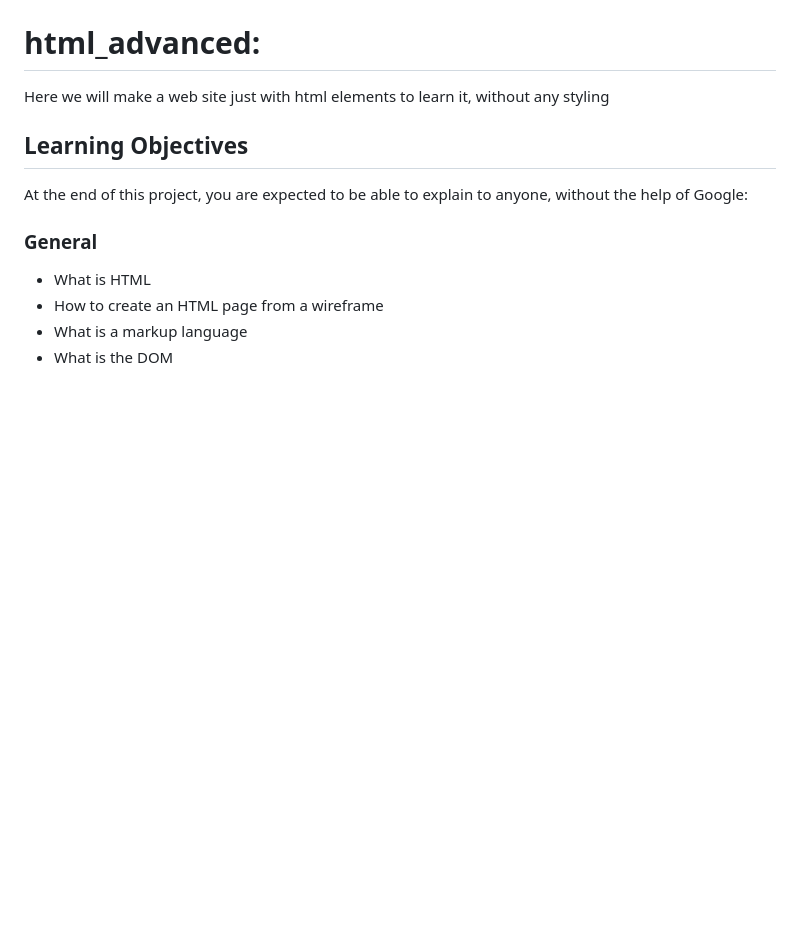
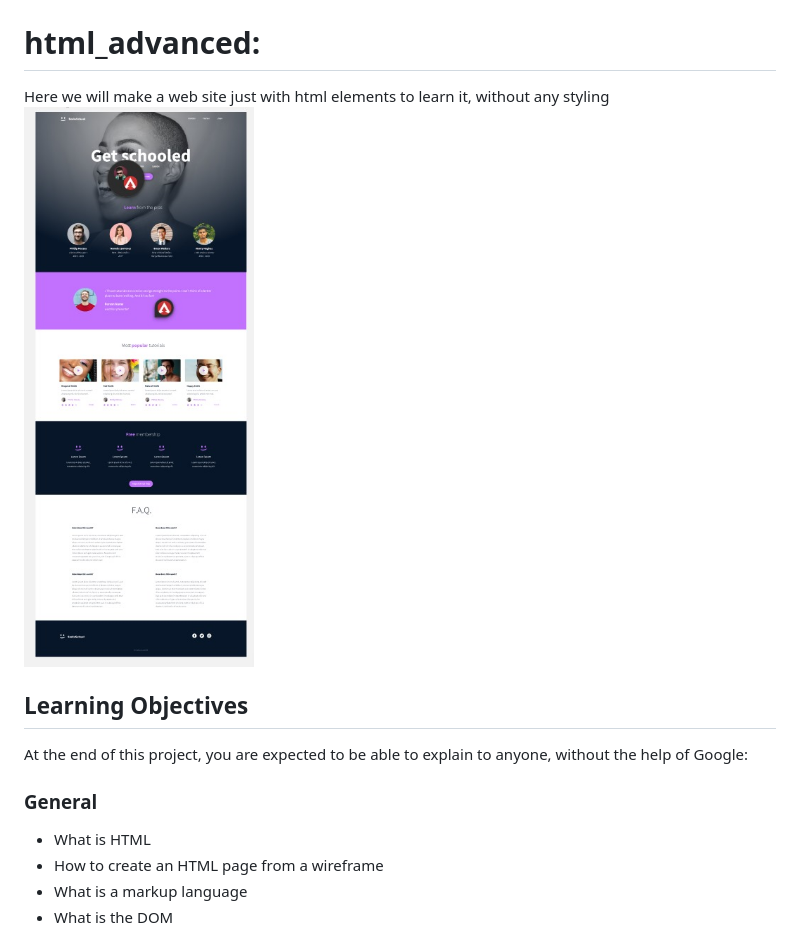
Before and after one commit to bassem-krayem/holbertonschool-web-development, a Markdown page: html_advanced/readme.md, the part around the change. Rendered like a GitHub page; pictures changed too: html_advanced/homePage.jpg (added); blank space fills up the shorter version.

Commit message:
updating the readme.md and adding the last screen shot

```diff
--- a/html_advanced/readme.md
+++ b/html_advanced/readme.md
@@ -1,6 +1,7 @@
 # html_advanced:
 
 Here we will make a web site just with html elements to learn it, without any styling
+![The project screenshote from a figma file](homePage.jpg)
 
 ## Learning Objectives
 
```
